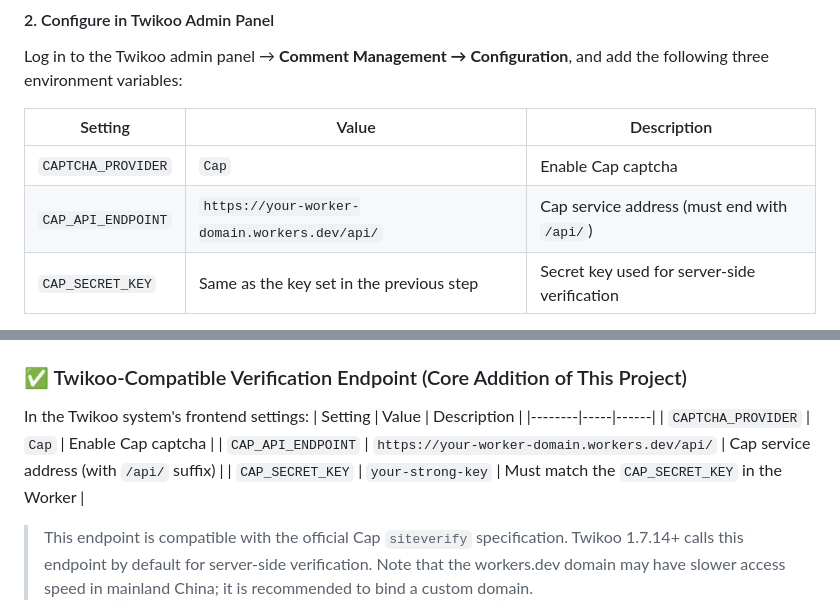
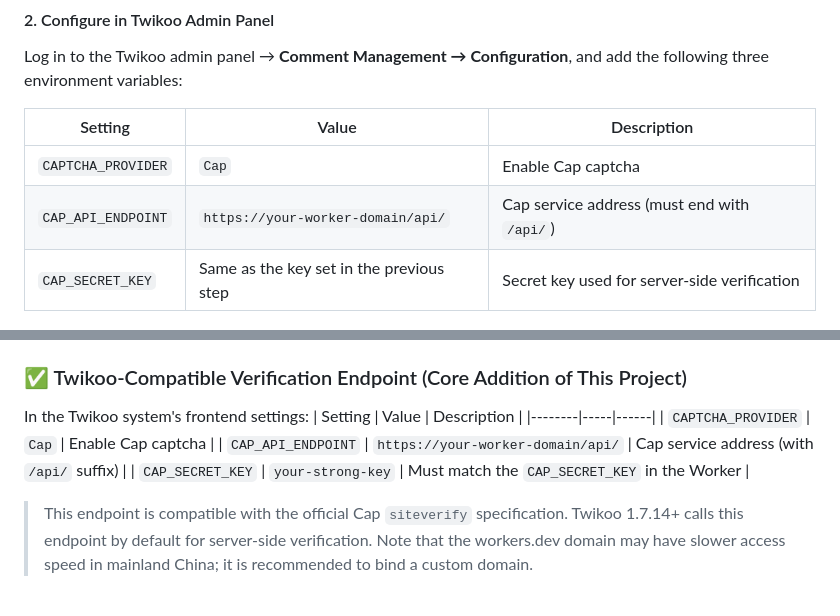
Before and after one commit to Residual-Ripple/Cap-For-Twikoo, a Markdown page: readme_Eng.md, 2 parts joined by grey strips. Drawn GitHub-style.

```diff
--- a/readme_Eng.md
+++ b/readme_Eng.md
@@ -94,7 +94,7 @@ Log in to the Twikoo admin panel → **Comment Management → Configuration**, a
 | Setting | Value | Description |
 |--------|-----|------|
 | `CAPTCHA_PROVIDER` | `Cap` | Enable Cap captcha |
-| `CAP_API_ENDPOINT` | `https://your-worker-domain.workers.dev/api/` | Cap service address (must end with `/api/`) |
+| `CAP_API_ENDPOINT` | `https://your-worker-domain/api/` | Cap service address (must end with `/api/`) |
 | `CAP_SECRET_KEY` | Same as the key set in the previous step | Secret key used for server-side verification |
 
 > 💡 Note: The `CAP_API_ENDPOINT` must include the `/api/` suffix so that the frontend widget can correctly call `/api/challenge` and `/api/redeem`, and the backend (Twikoo) can call `/api/siteverify`.
@@ -160,7 +160,7 @@ In the Twikoo system's frontend settings:
 | Setting | Value | Description |
 |--------|-----|------|
 | `CAPTCHA_PROVIDER` | `Cap` | Enable Cap captcha |
-| `CAP_API_ENDPOINT` | `https://your-worker-domain.workers.dev/api/` | Cap service address (with `/api/` suffix) |
+| `CAP_API_ENDPOINT` | `https://your-worker-domain/api/` | Cap service address (with `/api/` suffix) |
 | `CAP_SECRET_KEY` | `your-strong-key` | Must match the `CAP_SECRET_KEY` in the Worker |
 
 > This endpoint is compatible with the official Cap `siteverify` specification. Twikoo 1.7.14+ calls this endpoint by default for server-side verification.
```
Also changed, not shown: README.md (+2 -2 lines).
